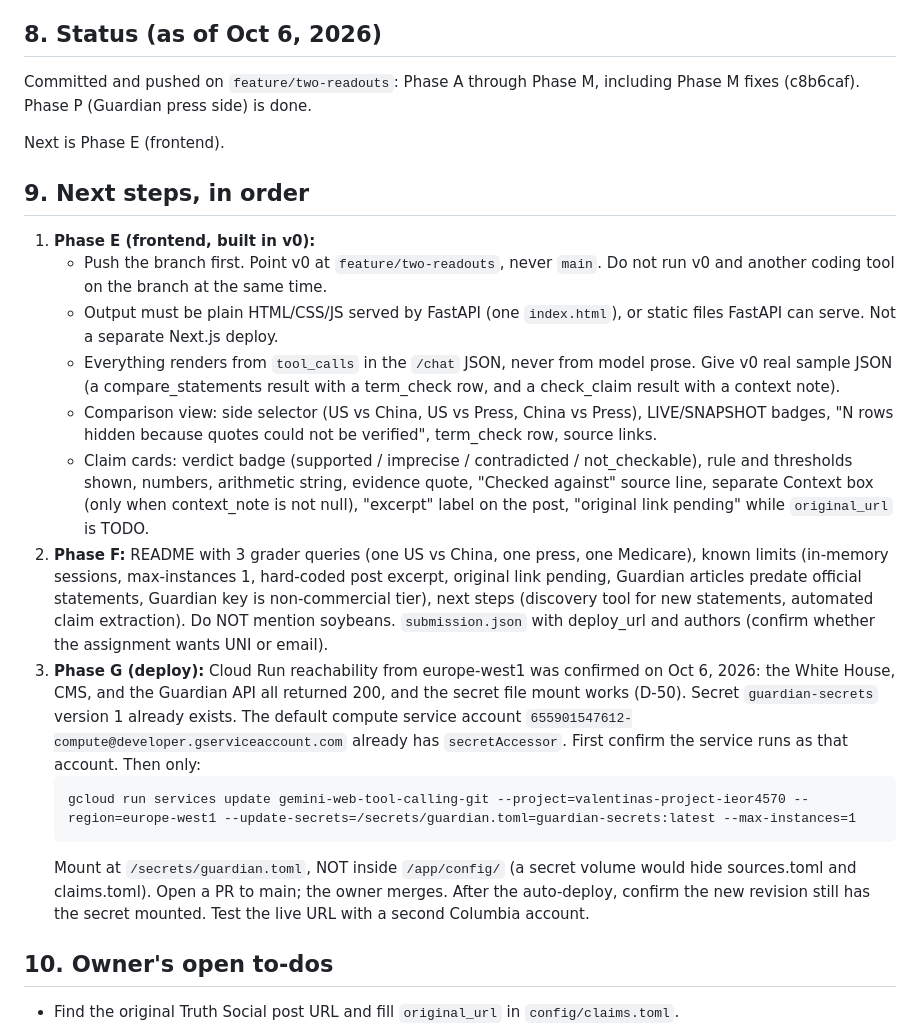
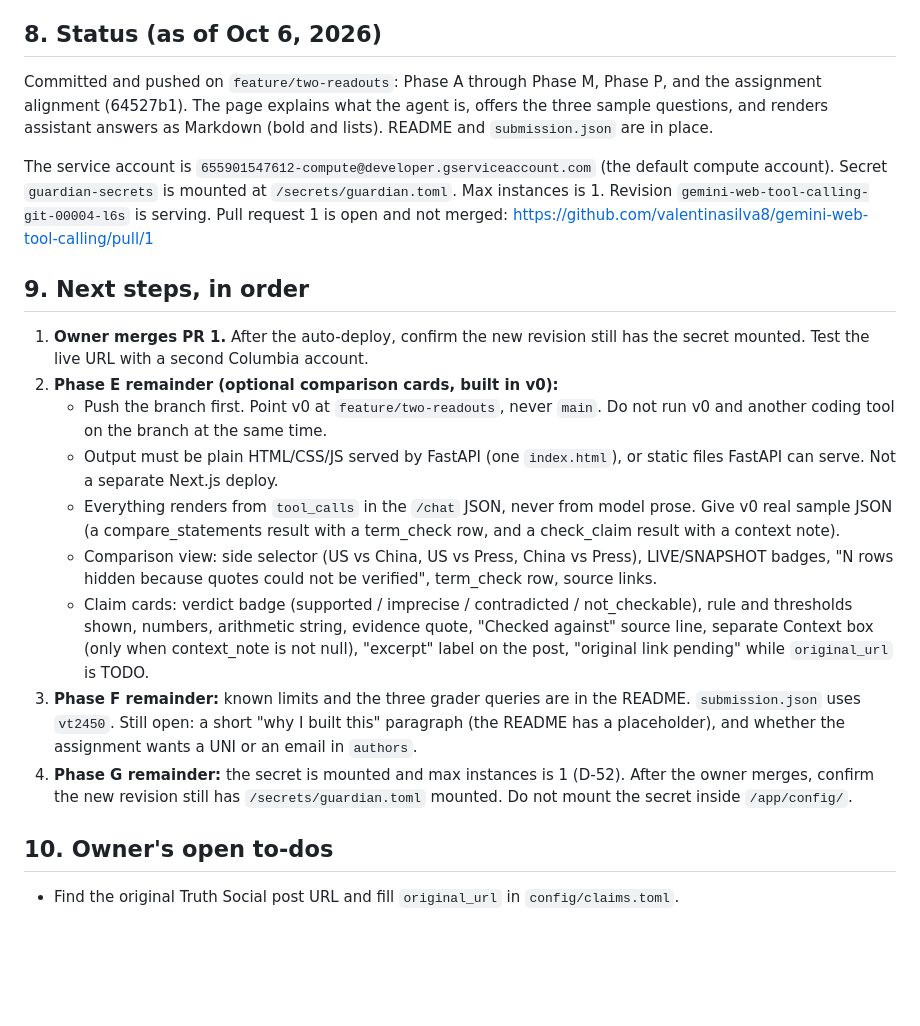
Before and after one commit to valentinasilva8/Check-Their-Truths, a Markdown page: HANDOFF.md, the part around the change. Drawn GitHub-style; blank space fills up the shorter version.

````diff
--- a/HANDOFF.md
+++ b/HANDOFF.md
@@ -128,25 +128,21 @@ C3 context note: "CMS also states: If the Trump Administration had not taken act
 
 ## 8. Status (as of Oct 6, 2026)
 
-Committed and pushed on `feature/two-readouts`: Phase A through Phase M, including Phase M fixes (c8b6caf). Phase P (Guardian press side) is done.
+Committed and pushed on `feature/two-readouts`: Phase A through Phase M, Phase P, and the assignment alignment (64527b1). The page explains what the agent is, offers the three sample questions, and renders assistant answers as Markdown (bold and lists). README and `submission.json` are in place.
 
-Next is Phase E (frontend).
+The service account is `655901547612-compute@developer.gserviceaccount.com` (the default compute account). Secret `guardian-secrets` is mounted at `/secrets/guardian.toml`. Max instances is 1. Revision `gemini-web-tool-calling-git-00004-l6s` is serving. Pull request 1 is open and not merged: https://github.com/valentinasilva8/gemini-web-tool-calling/pull/1
 
 ## 9. Next steps, in order
 
-1. **Phase E (frontend, built in v0):**
+1. **Owner merges PR 1.** After the auto-deploy, confirm the new revision still has the secret mounted. Test the live URL with a second Columbia account.
+2. **Phase E remainder (optional comparison cards, built in v0):**
    - Push the branch first. Point v0 at `feature/two-readouts`, never `main`. Do not run v0 and another coding tool on the branch at the same time.
    - Output must be plain HTML/CSS/JS served by FastAPI (one `index.html`), or static files FastAPI can serve. Not a separate Next.js deploy.
    - Everything renders from `tool_calls` in the `/chat` JSON, never from model prose. Give v0 real sample JSON (a compare_statements result with a term_check row, and a check_claim result with a context note).
    - Comparison view: side selector (US vs China, US vs Press, China vs Press), LIVE/SNAPSHOT badges, "N rows hidden because quotes could not be verified", term_check row, source links.
    - Claim cards: verdict badge (supported / imprecise / contradicted / not_checkable), rule and thresholds shown, numbers, arithmetic string, evidence quote, "Checked against" source line, separate Context box (only when context_note is not null), "excerpt" label on the post, "original link pending" while `original_url` is TODO.
-2. **Phase F:** README with 3 grader queries (one US vs China, one press, one Medicare), known limits (in-memory sessions, max-instances 1, hard-coded post excerpt, original link pending, Guardian articles predate official statements, Guardian key is non-commercial tier), next steps (discovery tool for new statements, automated claim extraction). Do NOT mention soybeans. `submission.json` with deploy_url and authors (confirm whether the assignment wants UNI or email).
-3. **Phase G (deploy):**
-   Cloud Run reachability from europe-west1 was confirmed on Oct 6, 2026: the White House, CMS, and the Guardian API all returned 200, and the secret file mount works (D-50). Secret `guardian-secrets` version 1 already exists. The default compute service account `655901547612-compute@developer.gserviceaccount.com` already has `secretAccessor`. First confirm the service runs as that account. Then only:
-   ```
-   gcloud run services update gemini-web-tool-calling-git --project=valentinas-project-ieor4570 --region=europe-west1 --update-secrets=/secrets/guardian.toml=guardian-secrets:latest --max-instances=1
-   ```
-   Mount at `/secrets/guardian.toml`, NOT inside `/app/config/` (a secret volume would hide sources.toml and claims.toml). Open a PR to main; the owner merges. After the auto-deploy, confirm the new revision still has the secret mounted. Test the live URL with a second Columbia account.
+3. **Phase F remainder:** known limits and the three grader queries are in the README. `submission.json` uses `vt2450`. Still open: a short "why I built this" paragraph (the README has a placeholder), and whether the assignment wants a UNI or an email in `authors`.
+4. **Phase G remainder:** the secret is mounted and max instances is 1 (D-52). After the owner merges, confirm the new revision still has `/secrets/guardian.toml` mounted. Do not mount the secret inside `/app/config/`.
 
 ## 10. Owner's open to-dos
 
````
Also changed, not shown: DECISIONS.md (+8 -0 lines).
